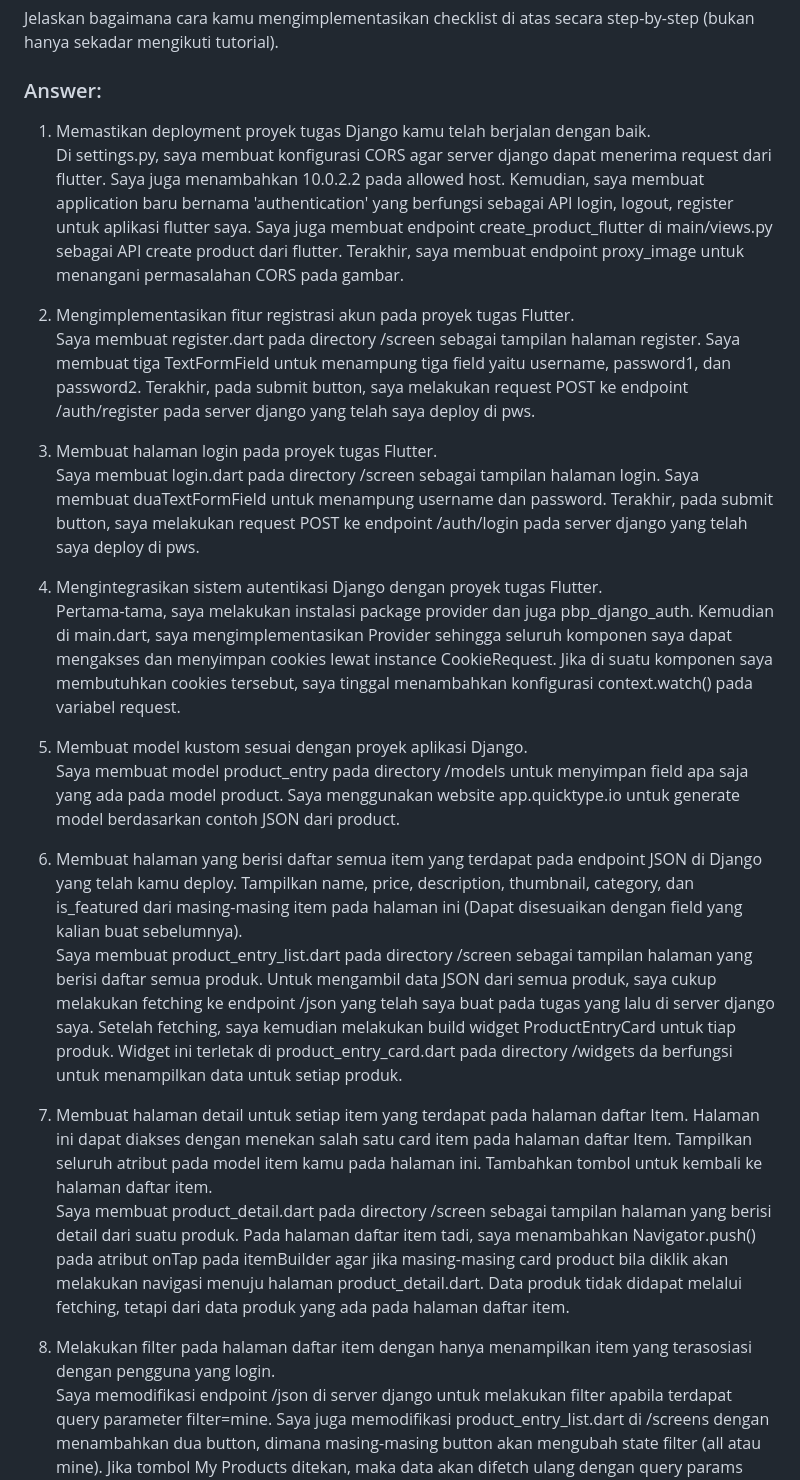
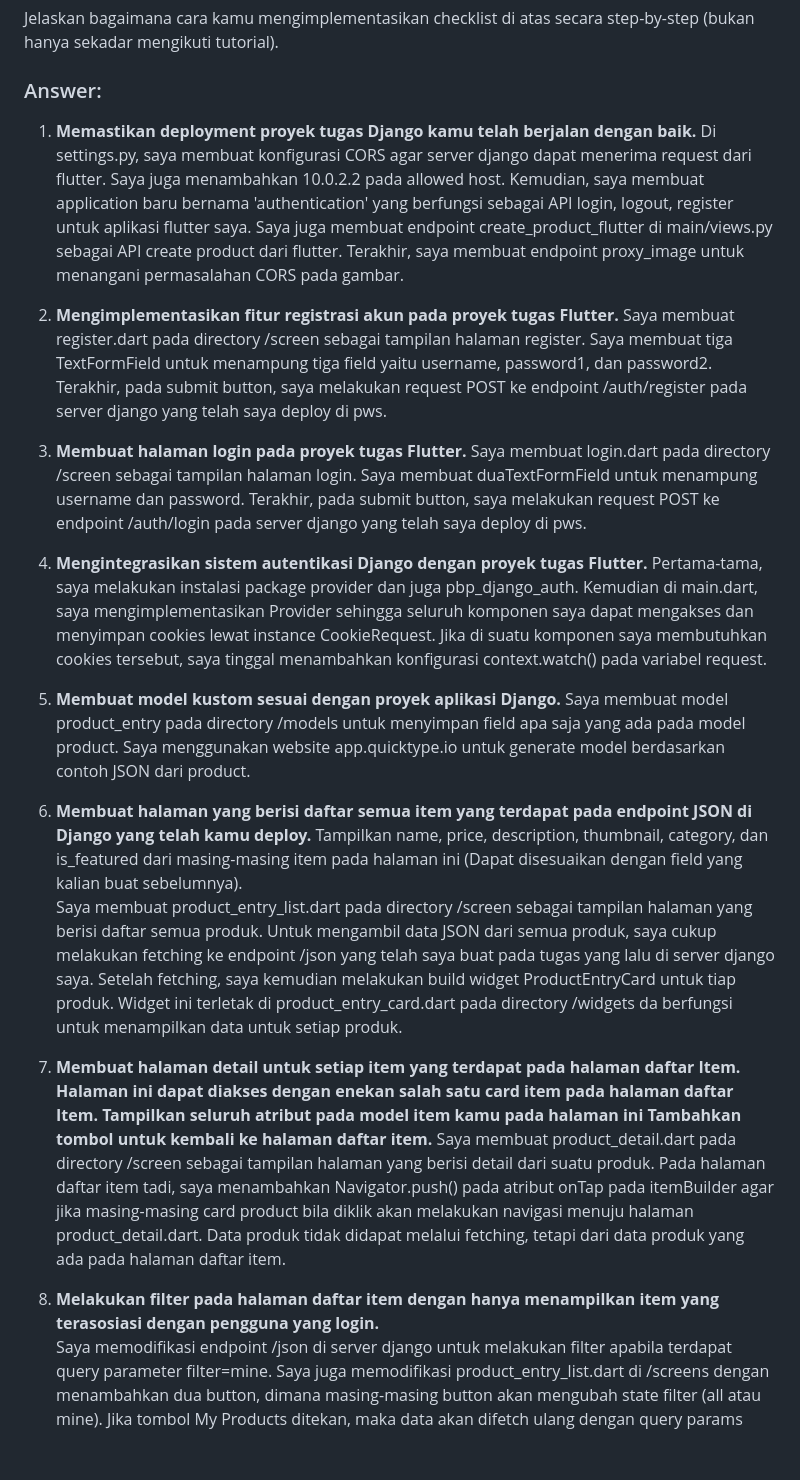
Before and after one commit to r3gulus-4rcturus/tendang-store-mobile, a Markdown page: README.md, the part around the change. Drawn GitHub-style; blank space fills up the shorter version.

Commit message:
tugas 9: modify README.md [DONE]

```diff
--- a/README.md
+++ b/README.md
@@ -238,26 +238,26 @@ Jelaskan mekanisme autentikasi login, register, dan logout pada Flutter–Django
 Jelaskan bagaimana cara kamu mengimplementasikan checklist di atas secara step-by-step (bukan hanya sekadar mengikuti tutorial).
 
 ### Answer:
-1. Memastikan deployment proyek tugas Django kamu telah berjalan dengan baik.
+1. **Memastikan deployment proyek tugas Django kamu telah berjalan dengan baik.**
 Di settings.py, saya membuat konfigurasi CORS agar server django dapat menerima request dari flutter. Saya juga menambahkan 10.0.2.2 pada allowed host. Kemudian, saya membuat application baru bernama 'authentication' yang berfungsi sebagai API login, logout, register untuk aplikasi flutter saya. Saya juga membuat endpoint create_product_flutter di main/views.py sebagai API create product dari flutter. Terakhir, saya membuat endpoint proxy_image untuk menangani permasalahan CORS pada gambar.
 
-2. Mengimplementasikan fitur registrasi akun pada proyek tugas Flutter.
+2. **Mengimplementasikan fitur registrasi akun pada proyek tugas Flutter.**
 Saya membuat register.dart pada directory /screen sebagai tampilan halaman register. Saya membuat tiga TextFormField untuk menampung tiga field yaitu username, password1, dan password2. Terakhir, pada submit button, saya melakukan request POST ke endpoint /auth/register pada server django yang telah saya deploy di pws.
 
-3. Membuat halaman login pada proyek tugas Flutter.
+3. **Membuat halaman login pada proyek tugas Flutter.**
 Saya membuat login.dart pada directory /screen sebagai tampilan halaman login. Saya membuat duaTextFormField untuk menampung username dan password. Terakhir, pada submit button, saya melakukan request POST ke endpoint /auth/login pada server django yang telah saya deploy di pws.
 
-4. Mengintegrasikan sistem autentikasi Django dengan proyek tugas Flutter.
+4. **Mengintegrasikan sistem autentikasi Django dengan proyek tugas Flutter.**
 Pertama-tama, saya melakukan instalasi package provider dan juga pbp_django_auth. Kemudian di main.dart, saya mengimplementasikan Provider sehingga seluruh komponen saya dapat mengakses dan menyimpan cookies lewat instance CookieRequest. Jika di suatu komponen saya membutuhkan cookies tersebut, saya tinggal menambahkan konfigurasi context.watch<CookieRequest>() pada variabel request.
 
-5. Membuat model kustom sesuai dengan proyek aplikasi Django.
+5. **Membuat model kustom sesuai dengan proyek aplikasi Django.**
 Saya membuat model product_entry pada directory /models untuk menyimpan field apa saja yang ada pada model product. Saya menggunakan website app.quicktype.io untuk generate model berdasarkan contoh JSON dari product.
 
-6. Membuat halaman yang berisi daftar semua item yang terdapat pada endpoint JSON di Django yang telah kamu deploy. Tampilkan name, price, description, thumbnail, category, dan is_featured dari masing-masing item pada halaman ini (Dapat disesuaikan dengan field yang kalian buat sebelumnya).
+6. **Membuat halaman yang berisi daftar semua item yang terdapat pada endpoint JSON di Django yang telah kamu deploy.** Tampilkan name, price, description, thumbnail, category, dan is_featured dari masing-masing item pada halaman ini (Dapat disesuaikan dengan field yang kalian buat sebelumnya).
 Saya membuat product_entry_list.dart pada directory /screen sebagai tampilan halaman yang berisi daftar semua produk. Untuk mengambil data JSON dari semua produk, saya cukup melakukan fetching ke endpoint /json yang telah saya buat pada tugas yang lalu di server django saya. Setelah fetching, saya kemudian melakukan build widget ProductEntryCard untuk tiap produk. Widget ini terletak di product_entry_card.dart pada directory /widgets da berfungsi untuk menampilkan data untuk setiap produk.
 
-7. Membuat halaman detail untuk setiap item yang terdapat pada halaman daftar Item. Halaman ini dapat diakses dengan menekan salah satu card item pada halaman daftar Item. Tampilkan seluruh atribut pada model item kamu pada halaman ini. Tambahkan tombol untuk kembali ke halaman daftar item.
+7. **Membuat halaman detail untuk setiap item yang terdapat pada halaman daftar Item. Halaman ini dapat diakses dengan enekan salah satu card item pada halaman daftar Item. Tampilkan seluruh atribut pada model item kamu pada halaman ini Tambahkan tombol untuk kembali ke halaman daftar item.**
 Saya membuat product_detail.dart pada directory /screen sebagai tampilan halaman yang berisi detail dari suatu produk. Pada halaman daftar item tadi, saya menambahkan Navigator.push() pada atribut onTap pada itemBuilder agar jika masing-masing card product bila diklik akan melakukan navigasi menuju halaman product_detail.dart. Data produk tidak didapat melalui fetching, tetapi dari data produk yang ada pada halaman daftar item.
 
-8. Melakukan filter pada halaman daftar item dengan hanya menampilkan item yang terasosiasi dengan pengguna yang login.
+8. **Melakukan filter pada halaman daftar item dengan hanya menampilkan item yang terasosiasi dengan pengguna yang login.**
 Saya memodifikasi endpoint /json di server django untuk melakukan filter apabila terdapat query parameter filter=mine. Saya juga memodifikasi product_entry_list.dart di /screens dengan menambahkan dua button, dimana masing-masing button akan mengubah state filter (all atau mine). Jika tombol My Products ditekan, maka data akan difetch ulang dengan query params filter=mine.
```
